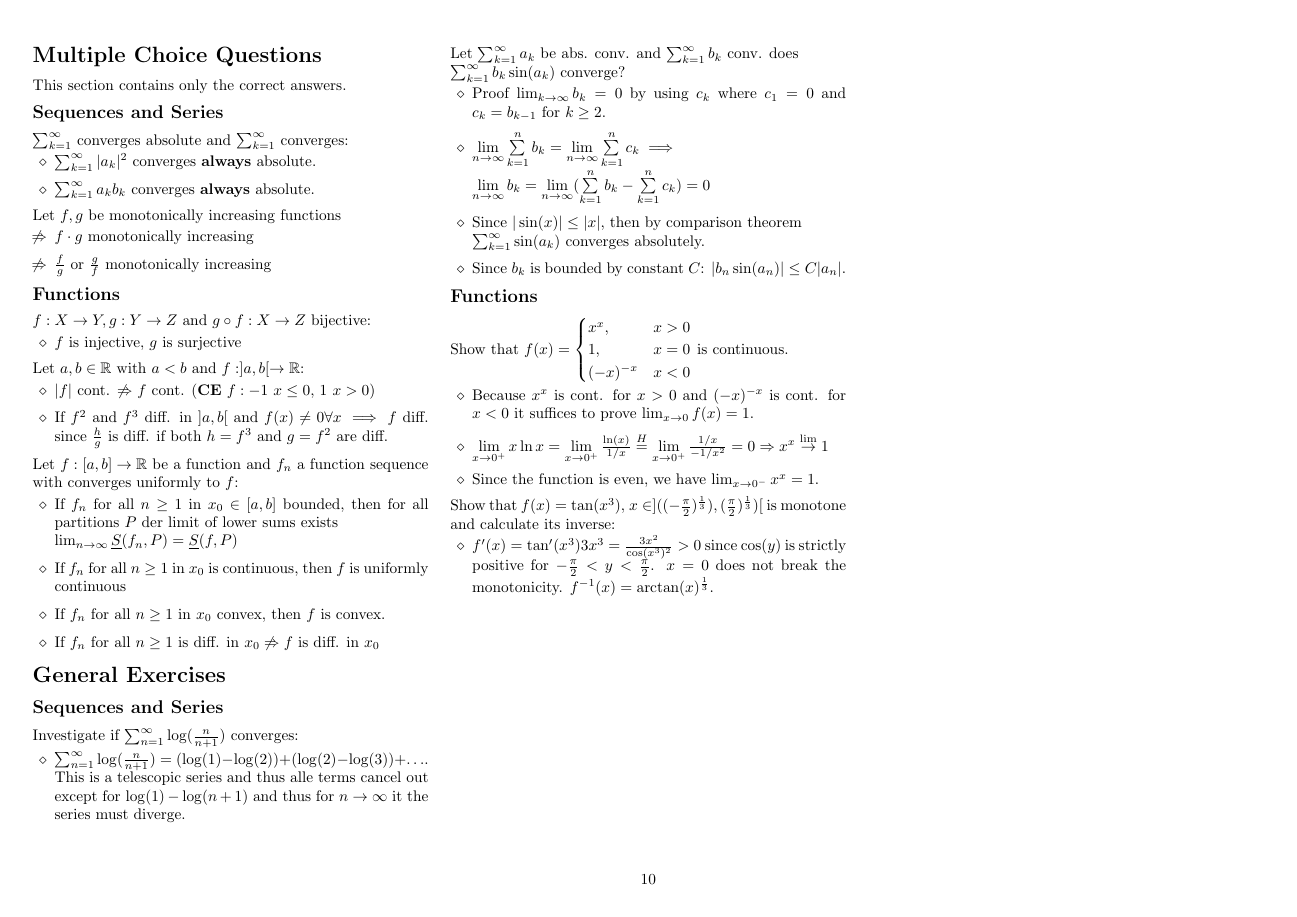
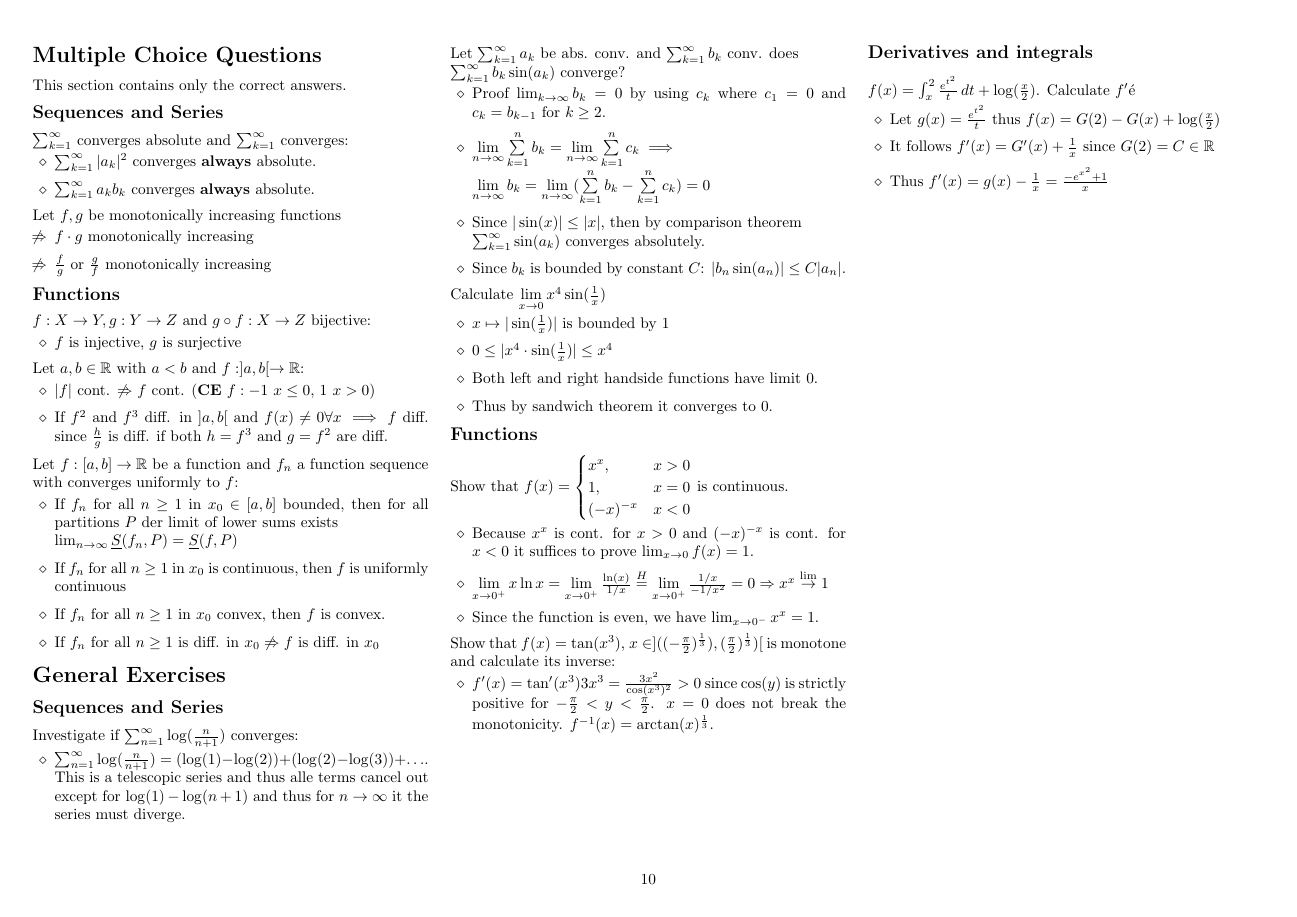
Before and after one commit to ucinereo/ETH-Cheatsheets, a LaTeX document (analysis1/analysis1_cheatsheet.tex): page 10 of 10. Compiled offline with pdfLaTeX.

```diff
--- a/analysis1/analysis1_cheatsheet.tex
+++ b/analysis1/analysis1_cheatsheet.tex
@@ -1365,6 +1365,16 @@
     \end{exanswers}
 \end{exercise}
 
+\begin{exercise}
+    Calculate $\lim\limits_{x \to 0} x^4 \sin(\frac{1}{x})$
+    \begin{exanswers}
+        \item $x \mapsto |\sin(\frac{1}{x})|$ is bounded by $1$
+        \item $0 \leq |x^4\cdot\sin(\frac{1}{x})| \leq x^4$
+        \item Both left and right handside functions have limit 0.
+        \item Thus by sandwich theorem it converges to 0.
+    \end{exanswers}
+\end{exercise}
+
 \subsection*{Functions}
 \begin{exercise}
     Show that $f(x) = \begin{cases}
@@ -1386,4 +1396,15 @@
     \end{exanswers}
 \end{exercise}
 
+\framebreak
+\subsection*{Derivatives and integrals}\
+\begin{exercise}
+    $f(x) = \int_x^2 \frac{e^{t^2}}{t}\,dt + \log(\frac{x}{2})$. Calculate $f'$é
+    \begin{exanswers}
+        \item Let $g(x) = \frac{e^{t^2}}{t}$ thus $f(x) = G(2) - G(x) + \log(\frac{x}{2})$
+        \item It follows $f'(x) = G'(x) + \frac{1}{x}$ since $G(2) = C \in \R$
+        \item Thus $f'(x) = g(x) - \frac{1}{x} = \frac{-e^{x^2} + 1}{x}$
+    \end{exanswers}
+\end{exercise}
+
 \end{document}
```
Also changed, not shown: analysis1/analysis1_cheatsheet.pdf, analysis1/analysis1_cheatsheet.tex (4 more changed lines).
